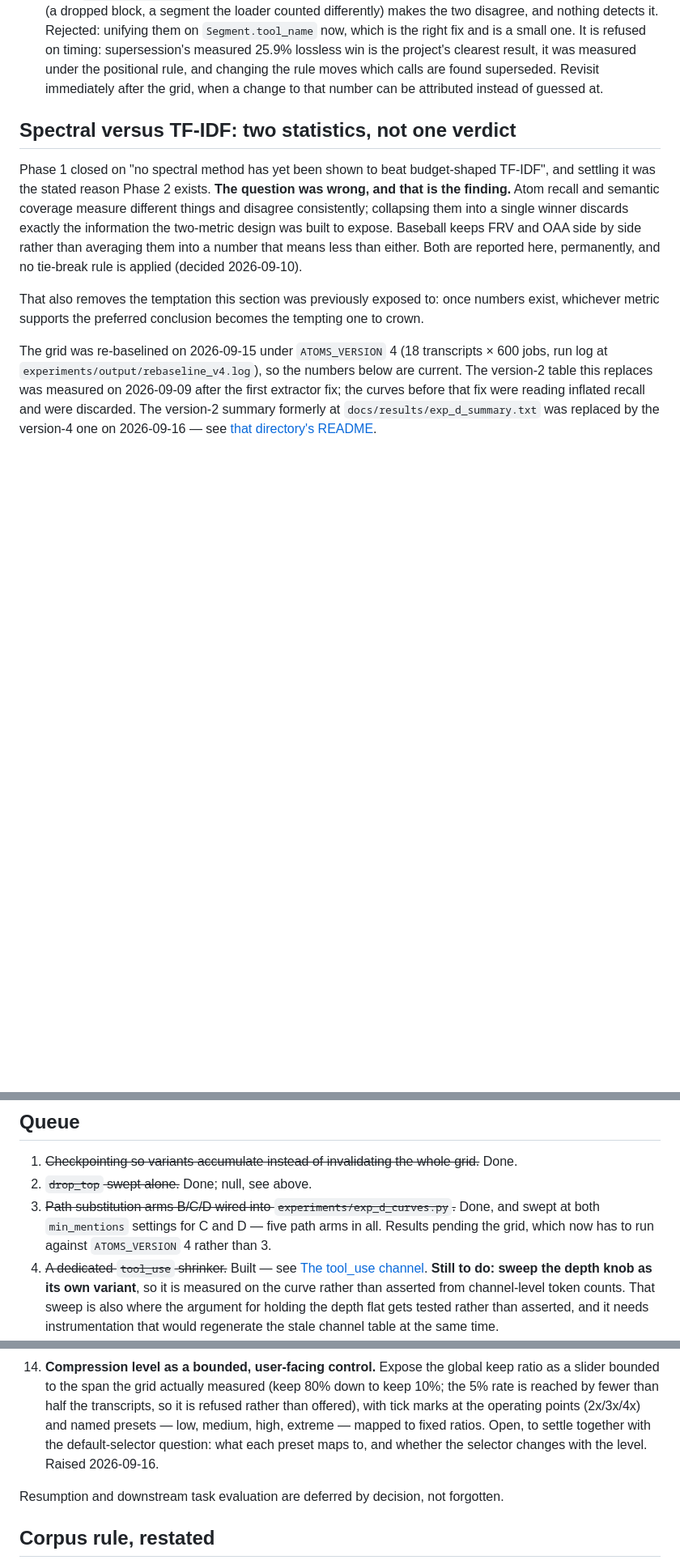
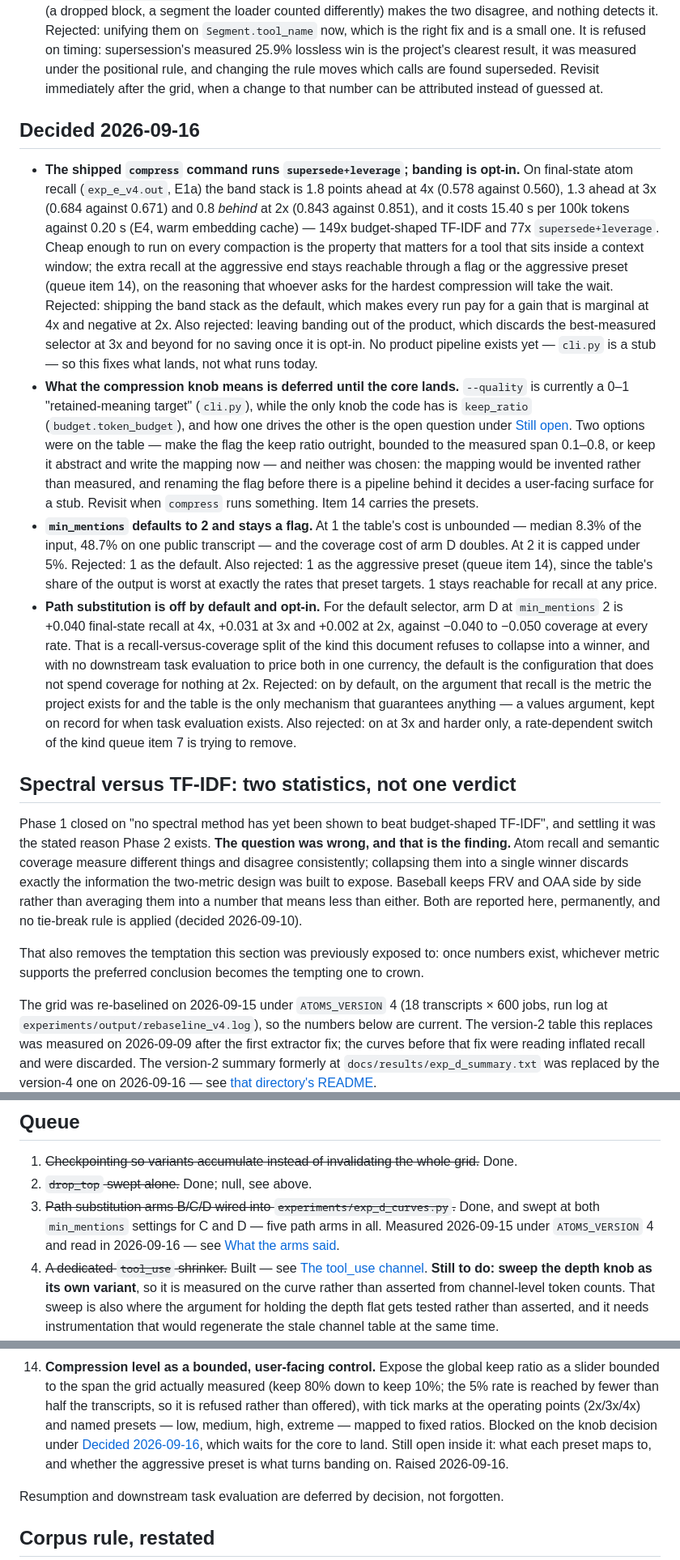
Before and after one commit to SebastianFrazier26/loosy-goose, a Markdown page: docs/PHASE2.md, 3 parts joined by grey strips. Shown at 81% size. GitHub-like rendering; blank space fills up the shorter version.

Commit message:
Record 2026-09-16 decisions: default selector, path arms, min_mentions

```diff
--- a/docs/PHASE2.md
+++ b/docs/PHASE2.md
@@ -363,6 +397,43 @@ runs. Recorded here so they are not rediscovered as surprises.
   under the positional rule, and changing the rule moves which calls are found superseded. Revisit
   immediately after the grid, when a change to that number can be attributed instead of guessed
   at.
+
+## Decided 2026-09-16
+
+- **The shipped `compress` command runs `supersede+leverage`; banding is opt-in.** On final-state
+  atom recall (`exp_e_v4.out`, E1a) the band stack is 1.8 points ahead at 4x (0.578 against
+  0.560), 1.3 ahead at 3x (0.684 against 0.671) and 0.8 *behind* at 2x (0.843 against 0.851),
+  and it costs 15.40 s per 100k tokens against 0.20 s (E4, warm embedding cache) — 149x
+  budget-shaped TF-IDF and 77x `supersede+leverage`. Cheap enough to run on every compaction is
+  the property that matters for a tool that sits inside a context window; the extra recall at
+  the aggressive end stays reachable through a flag or the aggressive preset (queue item 14), on
+  the reasoning that whoever asks for the hardest compression will take the wait. Rejected:
+  shipping the band stack as the default, which makes every run pay for a gain that is marginal
+  at 4x and negative at 2x. Also rejected: leaving banding out of the product, which discards
+  the best-measured selector at 3x and beyond for no saving once it is opt-in. No product
+  pipeline exists yet — `cli.py` is a stub — so this fixes what lands, not what runs today.
+- **What the compression knob means is deferred until the core lands.** `--quality` is currently
+  a 0–1 "retained-meaning target" (`cli.py`), while the only knob the code has is `keep_ratio`
+  (`budget.token_budget`), and how one drives the other is the open question under
+  [Still open](#still-open--do-not-treat-as-settled). Two options were on the table — make the
+  flag the keep ratio outright, bounded to the measured span 0.1–0.8, or keep it abstract and
+  write the mapping now — and neither was chosen: the mapping would be invented rather than
+  measured, and renaming the flag before there is a pipeline behind it decides a user-facing
+  surface for a stub. Revisit when `compress` runs something. Item 14 carries the presets.
+- **`min_mentions` defaults to 2 and stays a flag.** At 1 the table's cost is unbounded — median
+  8.3% of the input, 48.7% on one public transcript — and the coverage cost of arm D doubles. At
+  2 it is capped under 5%. Rejected: 1 as the default. Also rejected: 1 as the aggressive preset
+  (queue item 14), since the table's share of the output is worst at exactly the rates that
+  preset targets. 1 stays reachable for recall at any price.
+- **Path substitution is off by default and opt-in.** For the default selector, arm D at
+  `min_mentions` 2 is +0.040 final-state recall at 4x, +0.031 at 3x and +0.002 at 2x, against
+  −0.040 to −0.050 coverage at every rate. That is a recall-versus-coverage split of the kind
+  this document refuses to collapse into a winner, and with no downstream task evaluation to
+  price both in one currency, the default is the configuration that does not spend coverage for
+  nothing at 2x. Rejected: on by default, on the argument that recall is the metric the project
+  exists for and the table is the only mechanism that guarantees anything — a values argument,
+  kept on record for when task evaluation exists. Also rejected: on at 3x and harder only, a
+  rate-dependent switch of the kind queue item 7 is trying to remove.
 
 ## Spectral versus TF-IDF: two statistics, not one verdict
 
@@ -757,8 +828,8 @@ restored such text; what was wrong was the scored text and its re-extracted atom
 1. ~~Checkpointing so variants accumulate instead of invalidating the whole grid.~~ Done.
 2. ~~`drop_top` swept alone.~~ Done; null, see above.
 3. ~~Path substitution arms B/C/D wired into `experiments/exp_d_curves.py`.~~ Done, and swept at
-   both `min_mentions` settings for C and D — five path arms in all. Results pending the grid,
-   which now has to run against `ATOMS_VERSION` 4 rather than 3.
+   both `min_mentions` settings for C and D — five path arms in all. Measured 2026-09-15 under
+   `ATOMS_VERSION` 4 and read in 2026-09-16 — see [What the arms said](#what-the-arms-said).
 4. ~~A dedicated `tool_use` shrinker.~~ Built — see [The tool_use channel](#the-tool_use-channel).
    **Still to do: sweep the depth knob as its own variant**, so it is measured on the curve rather
    than asserted from channel-level token counts. That sweep is also where the argument for
@@ -806,8 +877,10 @@ restored such text; what was wrong was the scored text and its re-extracted atom
     slider bounded to the span the grid actually measured (keep 80% down to keep 10%; the 5% rate
     is reached by fewer than half the transcripts, so it is refused rather than offered), with
     tick marks at the operating points (2x/3x/4x) and named presets — low, medium, high, extreme —
-    mapped to fixed ratios. Open, to settle together with the default-selector question: what
-    each preset maps to, and whether the selector changes with the level. Raised 2026-09-16.
+    mapped to fixed ratios. Blocked on the knob decision under
+    [Decided 2026-09-16](#decided-2026-09-16), which waits for the core to land. Still open
+    inside it: what each preset maps to, and whether the aggressive preset is what turns banding
+    on. Raised 2026-09-16.
 
 Resumption and downstream task evaluation are deferred by decision, not forgotten.
 
```
Also changed, not shown: other parts of docs/PHASE2.md (+35 -1 lines).
